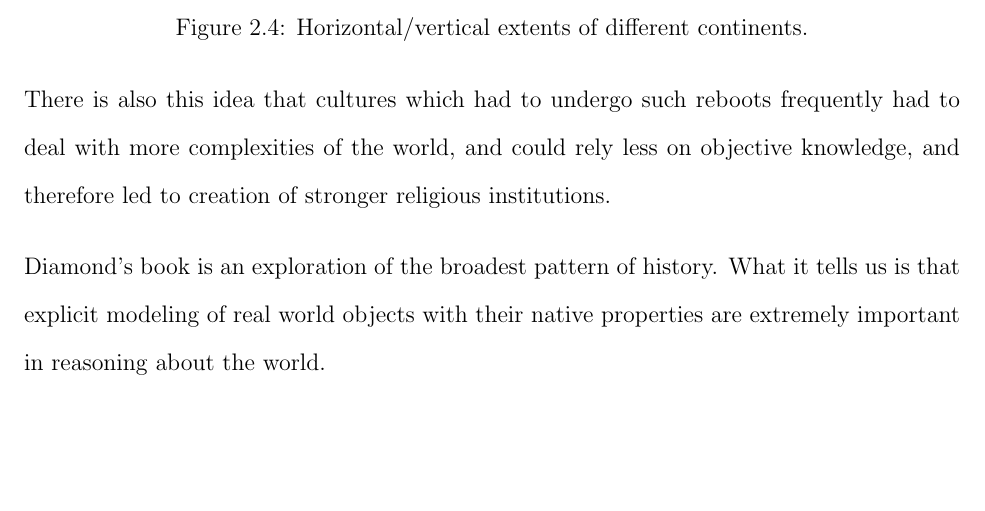
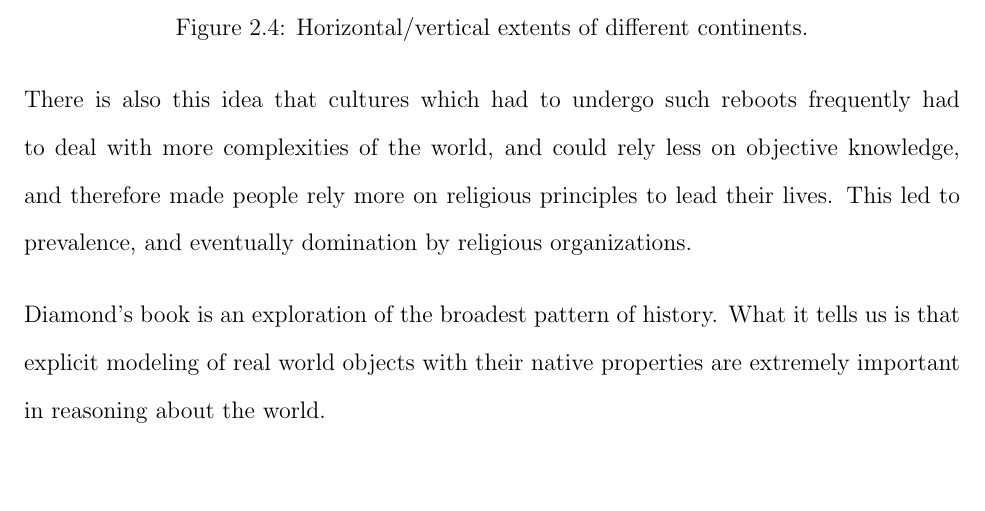
Before and after one commit to dbkeator/dissertation, a LaTeX thesis (thesis.tex, which reads chapter2.tex): part of page 30 of 73, cut so that both start at the same text, the shorter picture padded with empty space. Compiled offline with pdfLaTeX.

Commit message:
relig coms

```diff
--- a/chapter2.tex
+++ b/chapter2.tex
@@ -105,7 +105,7 @@ Diamond shows the various steps in a flowchart similar to \ref{fig:axis-flowchar
 \label{fig:continental-axis}
 \end{figure}
 
-There is also this idea that cultures which had to undergo such reboots frequently had to deal with more complexities of the world, and could rely less on objective knowledge, and therefore led to creation of stronger religious institutions.
+There is also this idea that cultures which had to undergo such reboots frequently had to deal with more complexities of the world, and could rely less on objective knowledge, and therefore made people rely more on religious principles to lead their lives. This led to prevalence, and eventually domination by religious organizations.
 
 % http://pocketcultures.com/topicsoftheworld/files/2009/06/map-importance-of-religion-by-country.png
 
```
Also changed, not shown: thesis.pdf.
